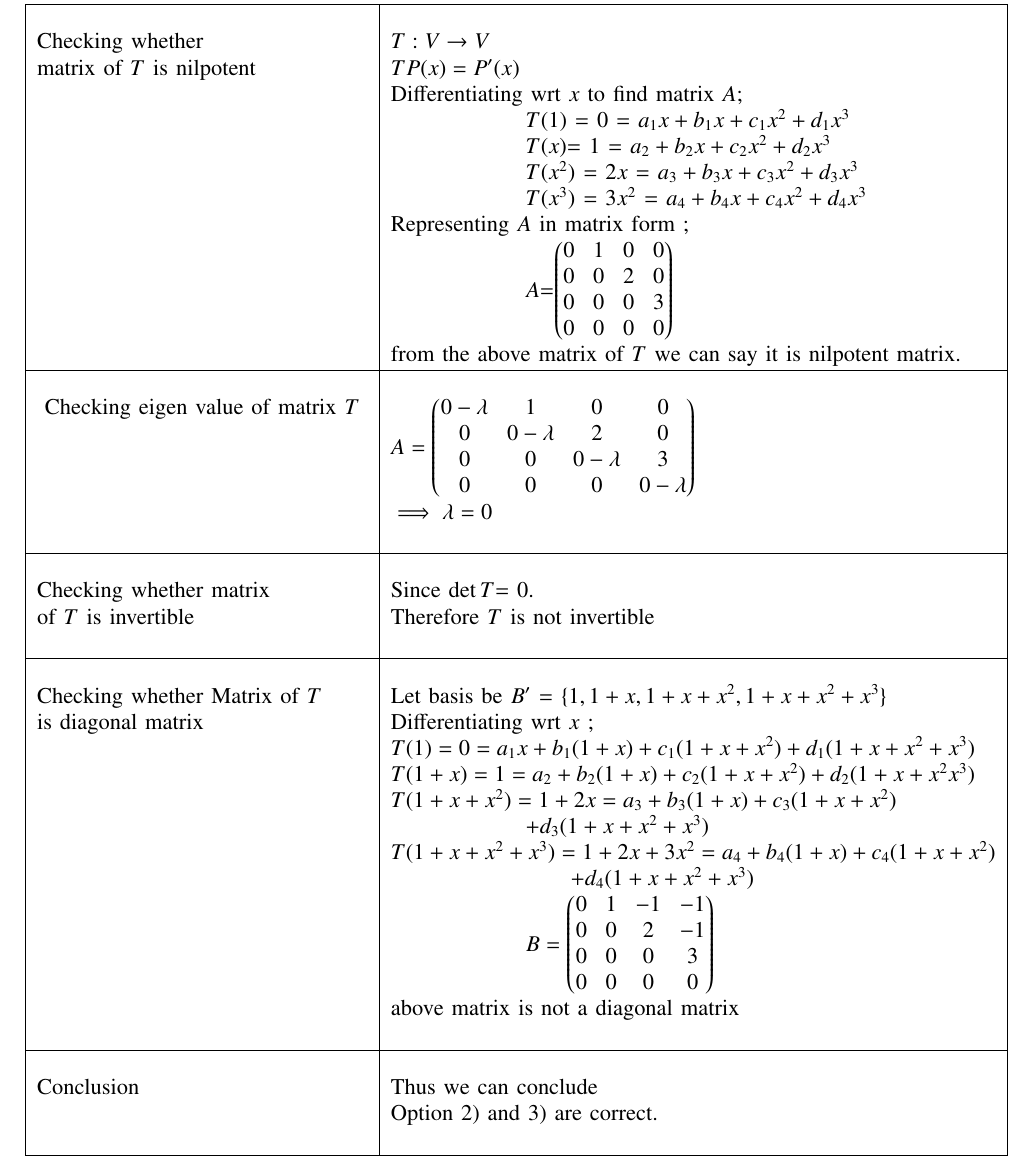
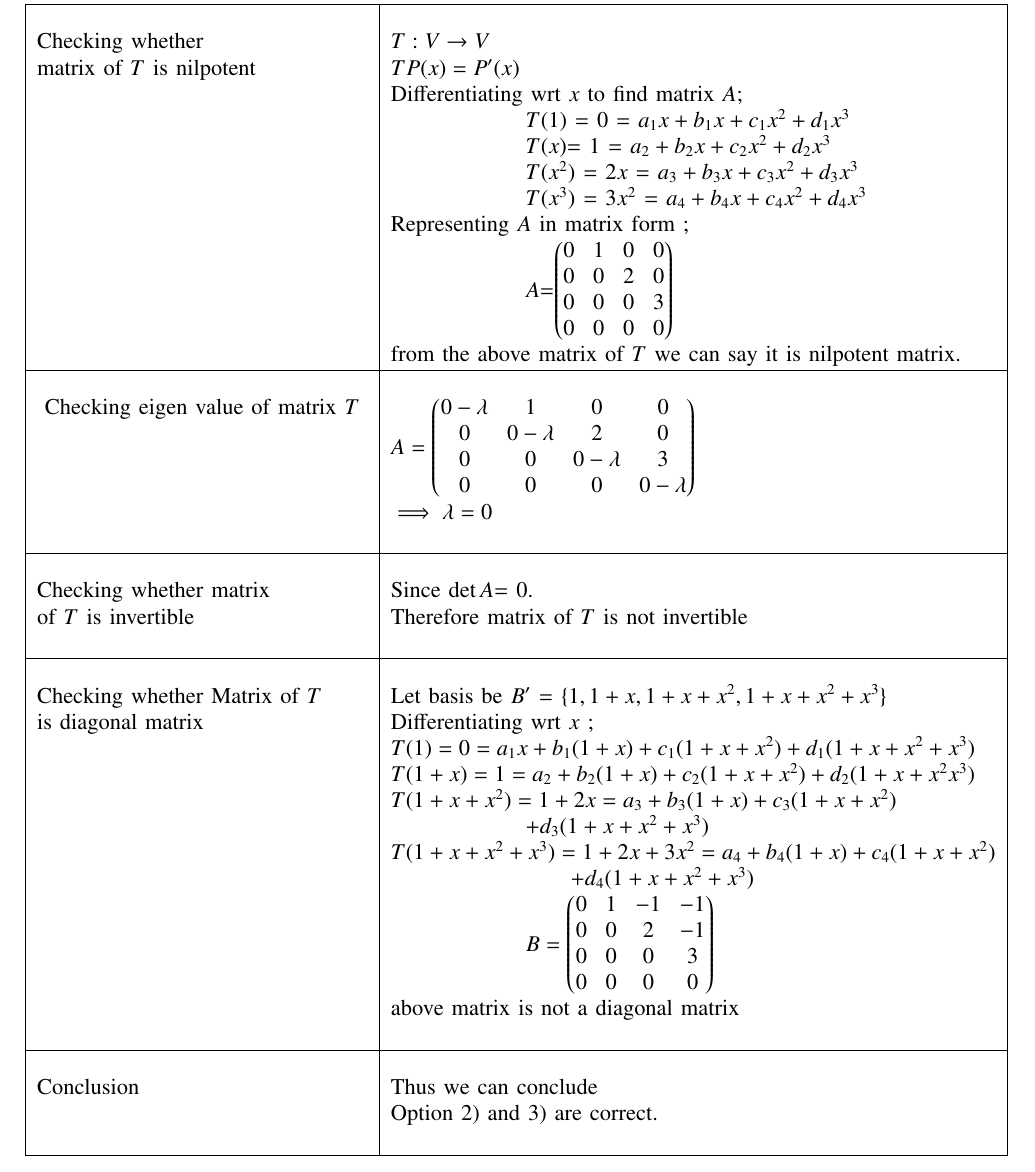
Before and after one commit to neharani289/MatrixTheory, a LaTeX problem sheet (Assignment11/Assignment11.tex): part of page 2 of 2, cut so that both start at the same text. Compiled offline with pdfLaTeX.

Commit message:
Update Assignment11.tex

```diff
--- a/Assignment11/Assignment11.tex
+++ b/Assignment11/Assignment11.tex
@@ -216,8 +216,8 @@ $\implies \lambda=0$\\
 &\\
 \hline
 \multirow{3}{*}{Checking whether matrix} & \\
-&Since $\det{T}$= $0$. \\ of  $T$ is invertible
-&Therefore $T$ is not invertible \\
+&Since $\det{A}$= $0$. \\ of  $T$ is invertible
+&Therefore matrix of $T$ is not invertible \\
 &\\
 \hline
 \multirow{3}{*}{Checking whether Matrix of $T$} & \\
```
